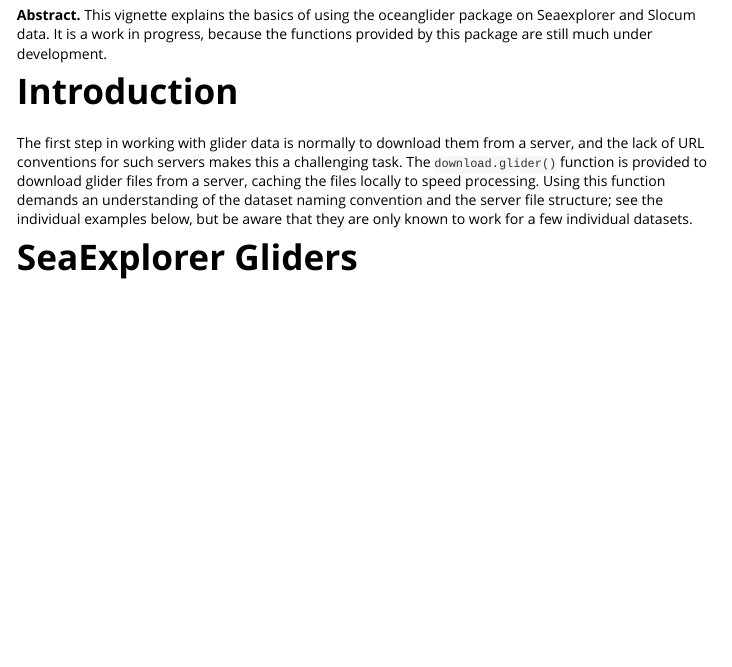
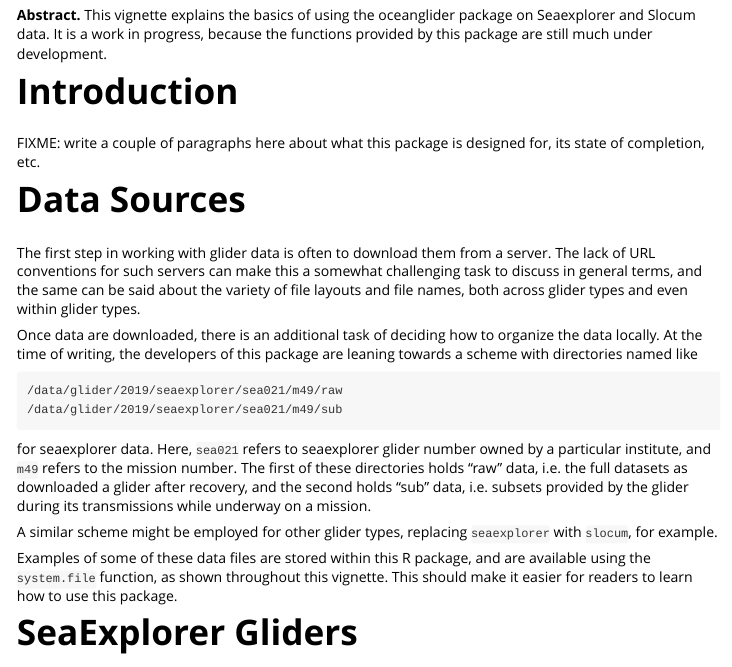
Before and after one commit to dankelley/oceglider, an R Markdown document (vignettes/oceanglider.Rmd): the page in a window 1100 px wide, from 150 px down. Rendered offline with R 4.5, knitr and Pandoc, with nearby package versions; some code elsewhere in the file could not run offline.

Commit message:
vignette mentions data sources and file structure

````diff
--- a/vignettes/oceanglider.Rmd
+++ b/vignettes/oceanglider.Rmd
@@ -34,13 +34,38 @@ development.
 
 # Introduction
 
-The first step in working with glider data is normally to download them from a
-server, and the lack of URL conventions for such servers makes this a
-challenging task. The `download.glider()` function is provided to download
-glider files from a server, caching the files locally to speed processing.
-Using this function demands an understanding of the dataset naming convention
-and the server file structure; see the individual examples below, but be aware
-that they are only known to work for a few individual datasets.
+FIXME: write a couple of paragraphs here about what this package is designed
+for, its state of completion, etc.
+
+
+# Data Sources
+
+The first step in working with glider data is often to download them from a
+server. The lack of URL conventions for such servers can make this a somewhat
+challenging task to discuss in general terms, and the same can be said about
+the variety of file layouts and file names, both across glider types and even
+within glider types.
+
+Once data are downloaded, there is an additional task of deciding how to
+organize the data locally. At the time of writing, the developers of this
+package are leaning towards a scheme with directories named like
+```
+/data/glider/2019/seaexplorer/sea021/m49/raw
+/data/glider/2019/seaexplorer/sea021/m49/sub
+```
+for seaexplorer data. Here, `sea021` refers to seaexplorer glider number owned
+by a particular institute, and `m49` refers to the mission number. The first of
+these directories holds "raw" data, i.e. the full datasets as downloaded a
+glider after recovery, and the second holds "sub" data, i.e. subsets provided
+by the glider during its transmissions while underway on a mission.
+
+A similar scheme might be employed for other glider types, replacing
+`seaexplorer` with `slocum`, for example.
+
+Examples of some of these data files are stored within this R package, and are
+available using the `system.file` function, as shown throughout this vignette.
+This should make it easier for readers to learn how to use this package.
+
 
 # SeaExplorer Gliders
 
````
